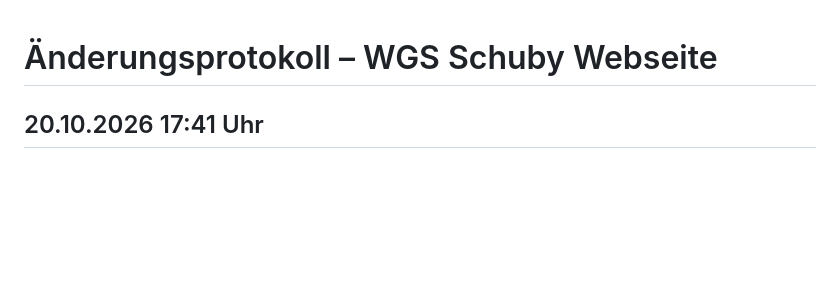
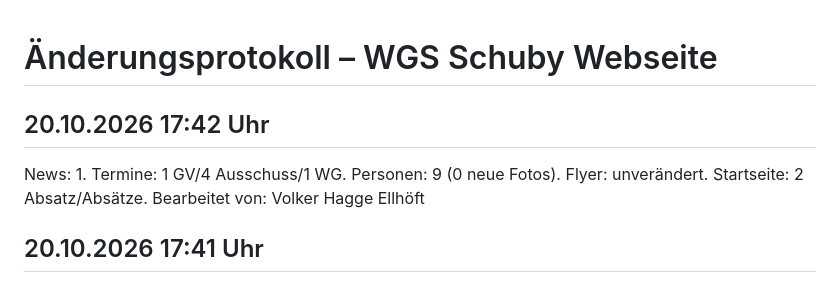
Before and after one commit to volkerhaggeellhoeft-create/waehlergemeinschaft-schuby, a Markdown page: log.md, the part around the change. Rendered like a GitHub page; blank space fills up the shorter version.

Commit message:
Protokoll-Eintrag (2026-10-20)

```diff
--- a/log.md
+++ b/log.md
@@ -1,4 +1,8 @@
 # Änderungsprotokoll – WGS Schuby Webseite
+
+## 20.10.2026 17:42 Uhr
+News: 1. Termine: 1 GV/4 Ausschuss/1 WG. Personen: 9 (0 neue Fotos). Flyer: unverändert. Startseite: 2 Absatz/Absätze.
+Bearbeitet von: Volker Hagge Ellhöft
 
 ## 20.10.2026 17:41 Uhr
 News: 1. Termine: 1 GV/3 Ausschuss/1 WG. Personen: 9 (0 neue Fotos). Flyer: unverändert. Startseite: 2 Absatz/Absätze.
```
